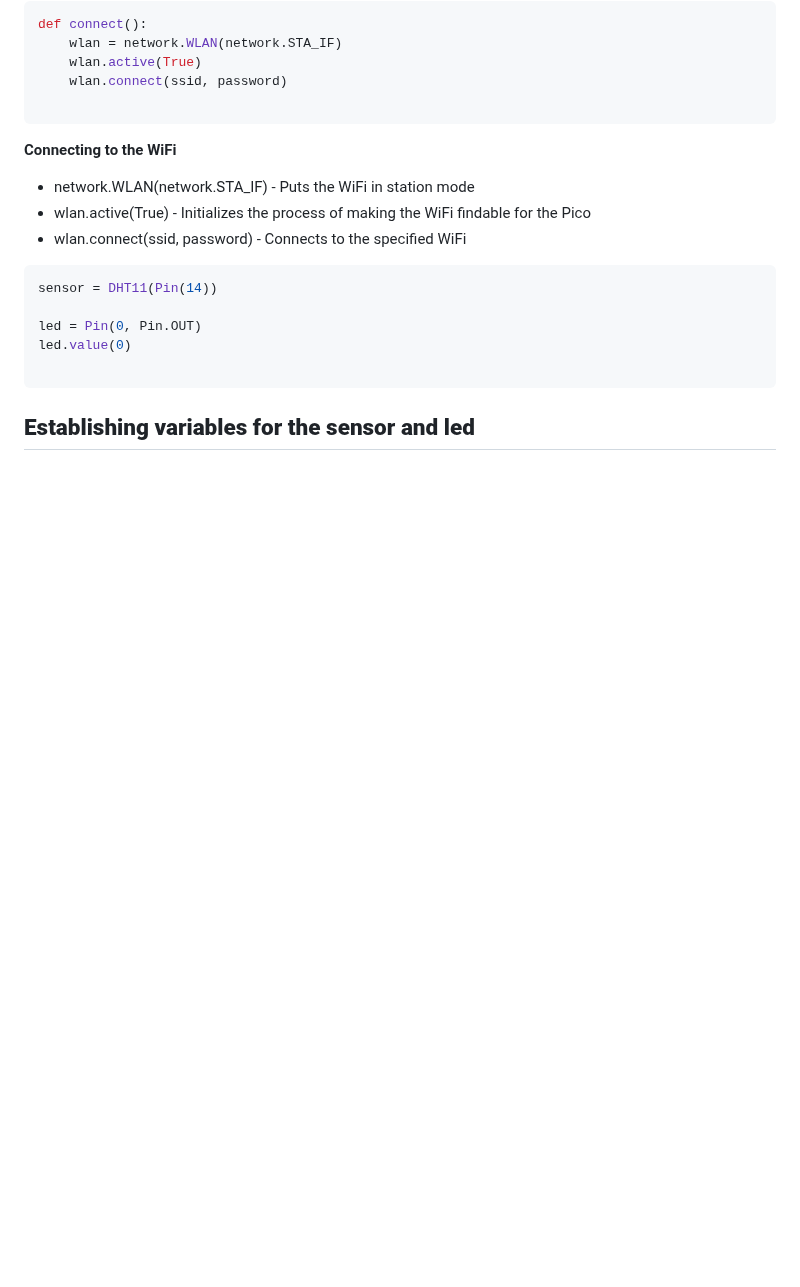
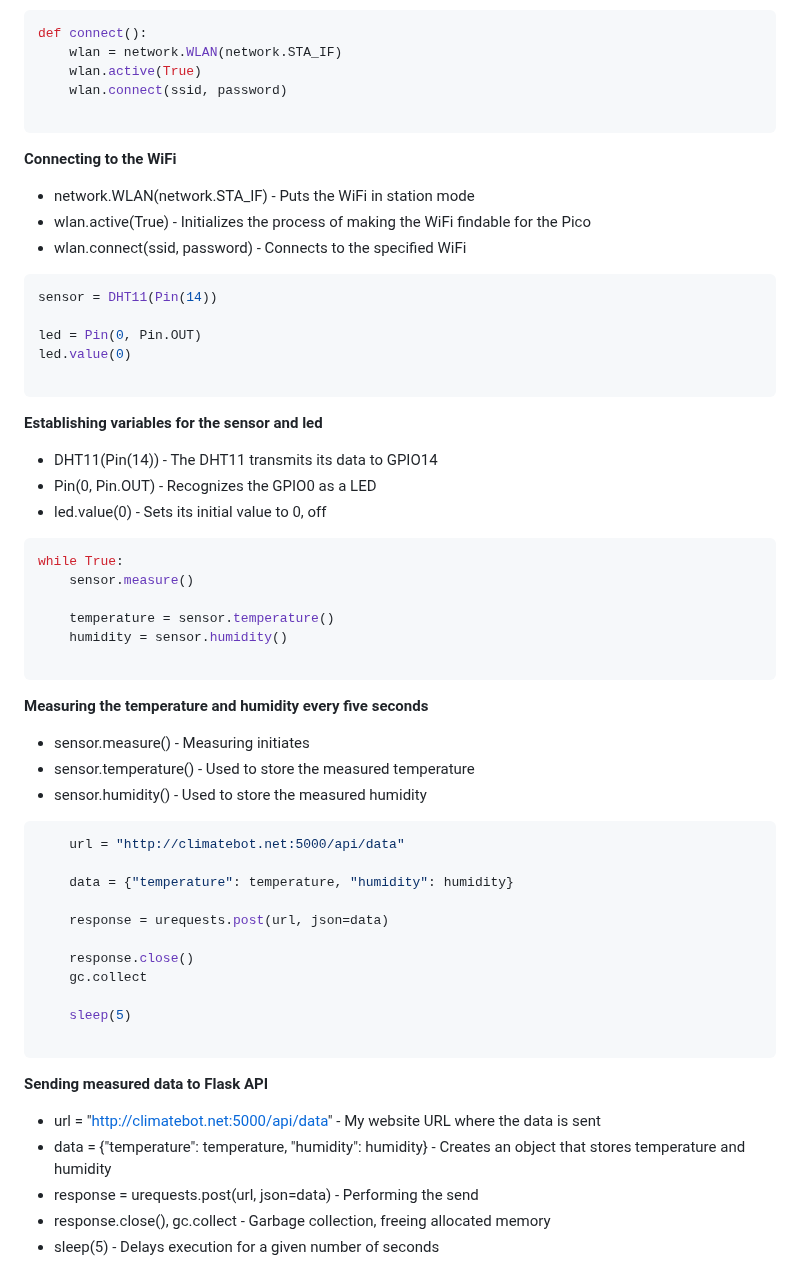
Before and after one commit to Oscar679/iot_project, a Markdown page: README.md, the part around the change. Rendered like a GitHub page; blank space fills up the shorter version.

````diff
--- a/README.md
+++ b/README.md
@@ -250,4 +250,41 @@ led.value(0)
 ```
 
 **Establishing variables for the sensor and led**
-  -
+  - DHT11(Pin(14)) - The DHT11 transmits its data to GPIO14
+  - Pin(0, Pin.OUT) - Recognizes the GPIO0 as a LED
+  - led.value(0) - Sets its initial value to 0, off
+
+```python
+while True:
+    sensor.measure()
+
+    temperature = sensor.temperature()
+    humidity = sensor.humidity()
+
+```
+
+**Measuring the temperature and humidity every five seconds**
+  - sensor.measure() - Measuring initiates
+  - sensor.temperature() - Used to store the measured temperature
+  - sensor.humidity() - Used to store the measured humidity
+
+```python
+    url = "http://climatebot.net:5000/api/data"
+
+    data = {"temperature": temperature, "humidity": humidity}
+
+    response = urequests.post(url, json=data)
+
+    response.close()
+    gc.collect
+
+    sleep(5)
+
+```
+
+**Sending measured data to Flask API**
+  - url = "http://climatebot.net:5000/api/data" - My website URL where the data is sent
+  - data = {"temperature": temperature, "humidity": humidity} - Creates an object that stores temperature and humidity
+  - response = urequests.post(url, json=data) - Performing the send
+  - response.close(), gc.collect - Garbage collection, freeing allocated memory
+  - sleep(5) - Delays execution for a given number of seconds
````
